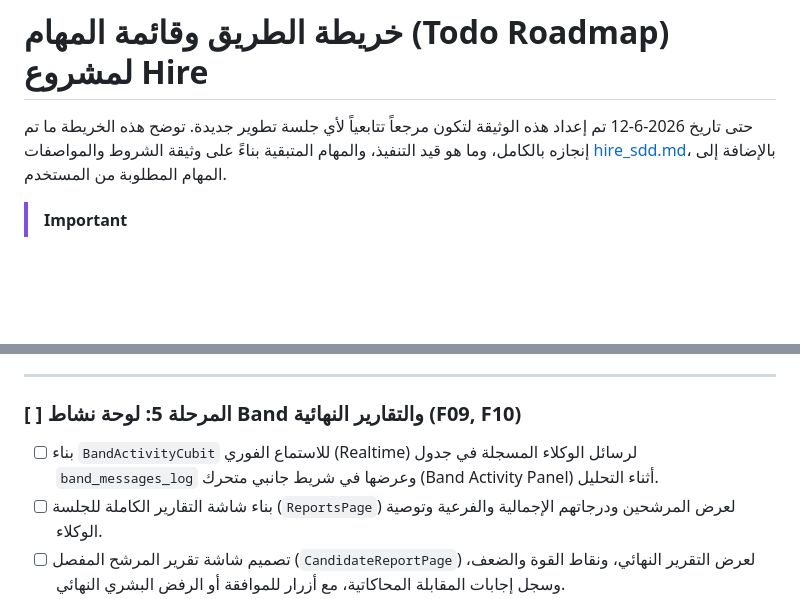
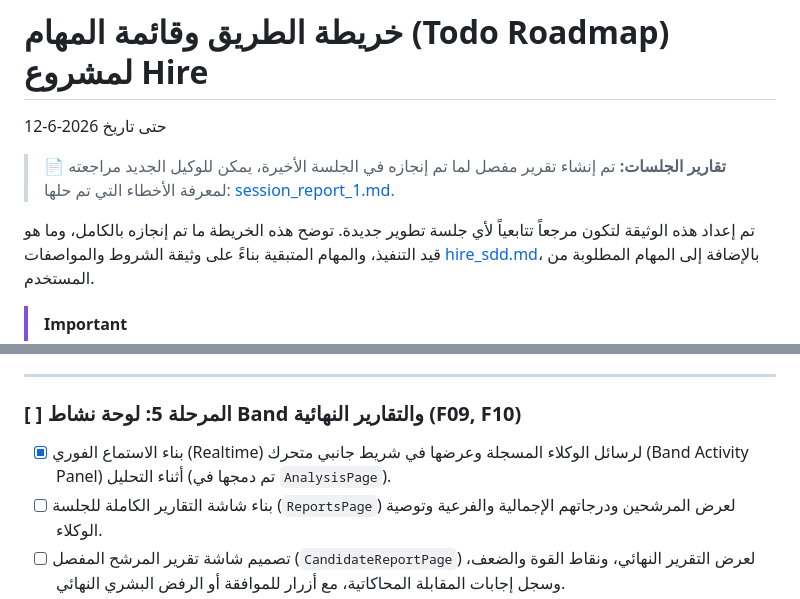
Before and after one commit to ahmed-ali-2024/hire, a Markdown page: docs/todo_roadmap.md, 2 parts joined by grey strips. Rendered like a GitHub page; blank space fills up the shorter version.

Commit message:
docs: update project roadmap and add session report documentation

```diff
--- a/docs/todo_roadmap.md
+++ b/docs/todo_roadmap.md
@@ -1,5 +1,7 @@
 # خريطة الطريق وقائمة المهام (Todo Roadmap) لمشروع Hire
 حتى تاريخ 2026-6-12
+> 📄 **تقارير الجلسات:** تم إنشاء تقرير مفصل لما تم إنجازه في الجلسة الأخيرة، يمكن للوكيل الجديد مراجعته لمعرفة الأخطاء التي تم حلها: [session_report_1.md](file:///media/ahmed/projects/projects/a3a_app/hire/docs/session_report_1.md).
+
 تم إعداد هذه الوثيقة لتكون مرجعاً تتابعياً لأي جلسة تطوير جديدة. توضح هذه الخريطة ما تم إنجازه بالكامل، وما هو قيد التنفيذ، والمهام المتبقية بناءً على وثيقة الشروط والمواصفات [hire_sdd.md](file:///media/ahmed/projects/projects/a3a_app/hire/docs/hire_sdd.md)، بالإضافة إلى المهام المطلوبة من المستخدم.
 
 > [!IMPORTANT]
@@ -89,7 +91,7 @@
 ---
 
 ### [ ] **المرحلة 5: لوحة نشاط Band والتقارير النهائية (F09, F10)**
-- [ ] بناء `BandActivityCubit` للاستماع الفوري (Realtime) لرسائل الوكلاء المسجلة في جدول `band_messages_log` وعرضها في شريط جانبي متحرك (Band Activity Panel) أثناء التحليل.
+- [x] بناء الاستماع الفوري (Realtime) لرسائل الوكلاء المسجلة وعرضها في شريط جانبي متحرك (Band Activity Panel) أثناء التحليل (تم دمجها في `AnalysisPage`).
 - [ ] بناء شاشة التقارير الكاملة للجلسة (`ReportsPage`) لعرض المرشحين ودرجاتهم الإجمالية والفرعية وتوصية الوكلاء.
 - [ ] تصميم شاشة تقرير المرشح المفصل (`CandidateReportPage`) لعرض التقرير النهائي، ونقاط القوة والضعف، وسجل إجابات المقابلة المحاكاتية، مع أزرار للموافقة أو الرفض البشري النهائي.
 
```
Also changed, not shown: docs/session_report_1.md (added, +41 -0 lines).
